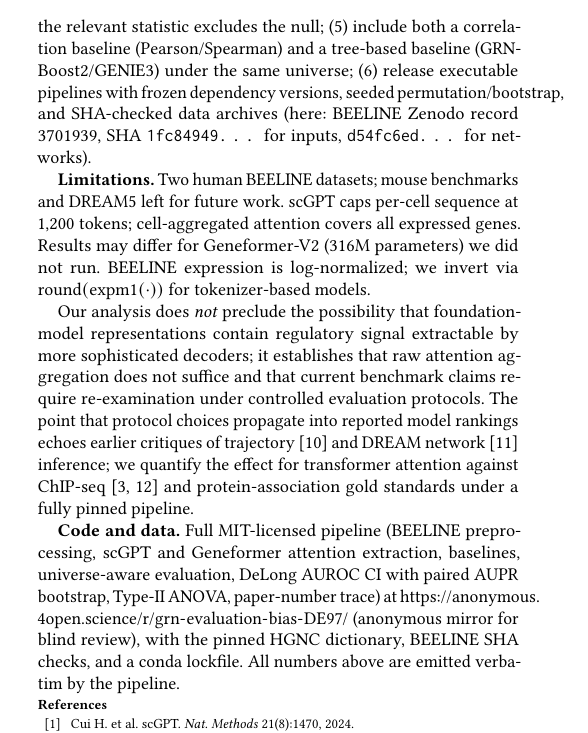
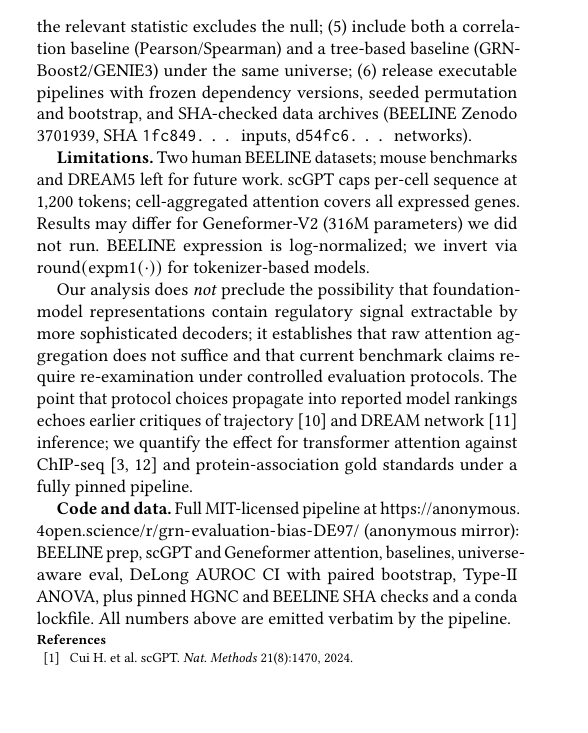
Before and after one commit to Biodyn-AI/grn-evaluation-bias, a LaTeX paper (bcb2026/paper/poster_anonymous.tex): part of one column of page 2 of 2, cut so that both start at the same text, the shorter picture padded with empty space. Compiled offline with pdfLaTeX.

Commit message:
Fix text-margin overflow in reproducibility checklist item 6
The slash-joined "permutation/bootstrap" token had no breakable
point and bled 22pt past the column margin. Replace with
"permutation and bootstrap" and shorten the SHA-pin display.
Anonymous-version Code-and-data paragraph also tightened so the
long anonymous.4open.science URL doesn't trigger overfull.

Co-Authored-By: Claude Opus 4.7 (1M context) <noreply@anthropic.com>

```diff
--- a/bcb2026/paper/poster_anonymous.tex
+++ b/bcb2026/paper/poster_anonymous.tex
@@ -257,9 +257,9 @@ null;
 (5) include both a correlation baseline (Pearson/Spearman) and a
 tree-based baseline (GRNBoost2/GENIE3) under the same universe;
 (6) release executable pipelines with frozen dependency versions,
-seeded permutation/bootstrap, and SHA-checked data archives
-(here: BEELINE Zenodo record 3701939, SHA \texttt{1fc84949\ldots} for
-inputs, \texttt{d54fc6ed\ldots} for networks).
+seeded permutation and bootstrap, and SHA-checked data archives
+(BEELINE Zenodo 3701939, SHA \texttt{1fc849\ldots} inputs,
+\texttt{d54fc6\ldots} networks).
 
 \textbf{Limitations.} Two human BEELINE datasets; mouse benchmarks
 and DREAM5 left for future work. scGPT caps per-cell sequence at
@@ -279,15 +279,12 @@ network~\cite{marbach2012} inference; we quantify the effect for
 transformer attention against ChIP-seq~\cite{encode2018,pratapa2020}
 and protein-association gold standards under a fully pinned pipeline.
 
-\textbf{Code and data.}
-Full MIT-licensed pipeline (BEELINE preprocessing, scGPT and
-Geneformer attention extraction, baselines, universe-aware
-evaluation, DeLong AUROC CI with paired AUPR bootstrap, Type-II ANOVA,
-paper-number trace) at
+\textbf{Code and data.} Full MIT-licensed pipeline at
 \url{https://anonymous.4open.science/r/grn-evaluation-bias-DE97/}
-(anonymous mirror for blind review), with the pinned HGNC dictionary,
-BEELINE SHA checks, and a conda lockfile. All numbers above are
-emitted verbatim by the pipeline.
+(anonymous mirror): BEELINE prep, scGPT and Geneformer attention,
+baselines, universe-aware eval, DeLong AUROC CI with paired bootstrap,
+Type-II ANOVA, plus pinned HGNC and BEELINE SHA checks and a conda
+lockfile. All numbers above are emitted verbatim by the pipeline.
 
 \smallskip\noindent\textbf{\footnotesize References}
 \begingroup
```
Also changed, not shown: bcb2026/paper/poster.tex (+3 -3 lines), bcb2026/paper/poster.pdf, bcb2026/paper/poster_anonymous.pdf.
